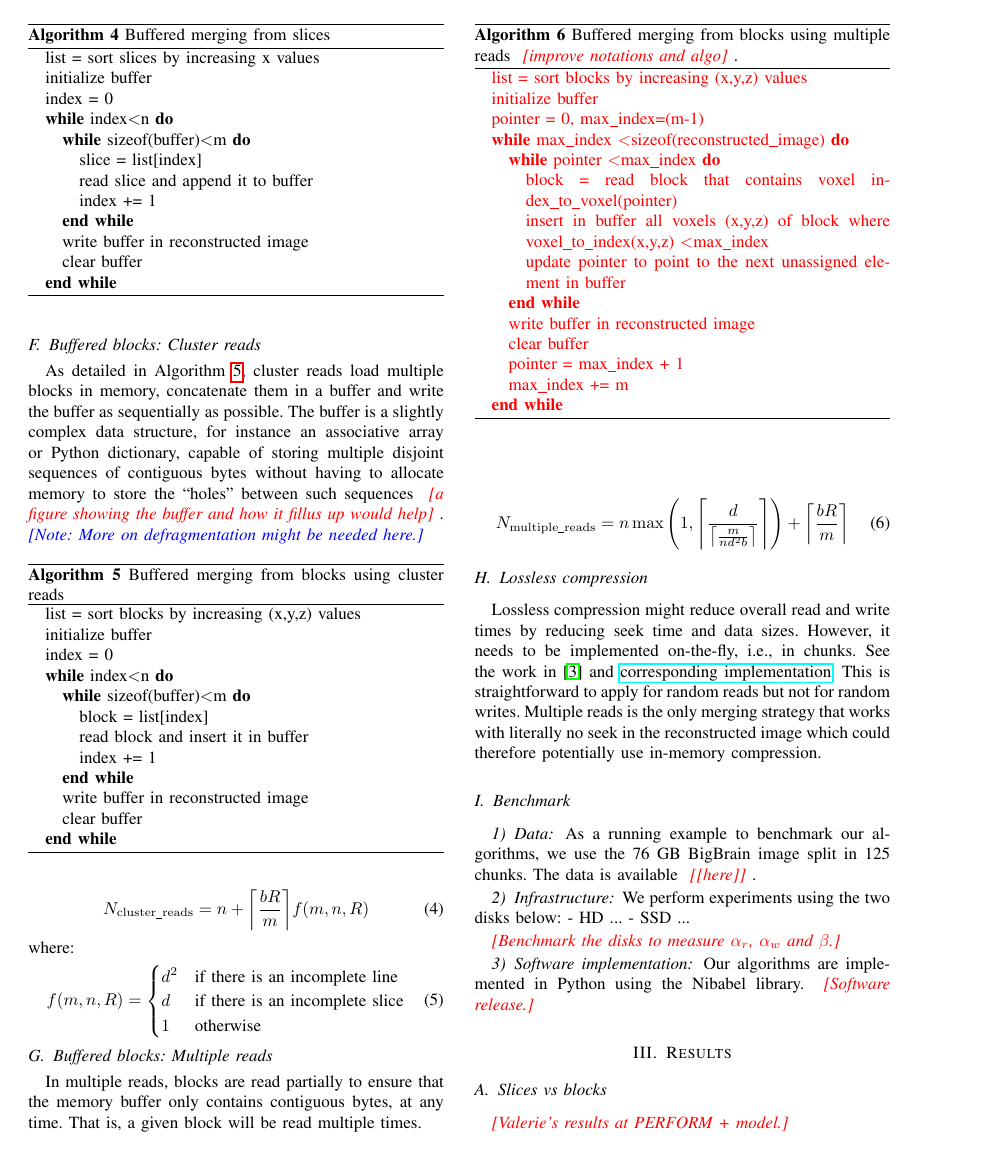
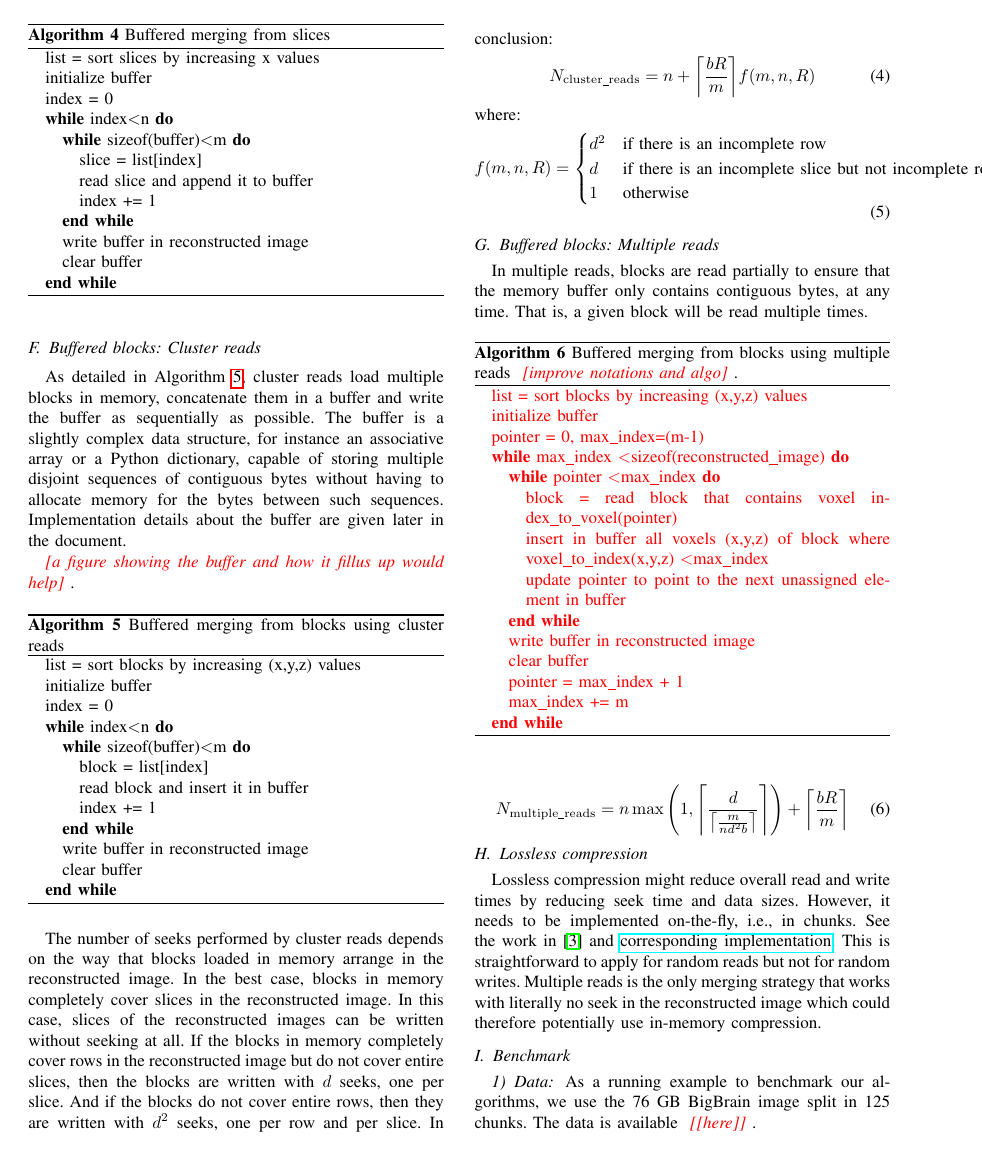
Before and after one commit to big-data-lab-team/paper-sequential-split-merge, a LaTeX paper (paper.tex): page 3 of 4. Compiled offline with pdfLaTeX.

Commit message:
Explained nseeks for cluster reads

```diff
--- a/paper.tex
+++ b/paper.tex
@@ -310,12 +310,16 @@ N_\mathrm{buff\_slices} =  n + \ceil*{\frac{bR}{m}}
 As detailed in Algorithm~\ref{algo:cluster-reads}, cluster reads load
 multiple blocks in memory, concatenate them in a buffer and write the
 buffer as sequentially as possible. The buffer is a slightly complex
-data structure, for instance an associative array or Python
+data structure, for instance an associative array or a Python
 dictionary, capable of storing multiple disjoint sequences of
-contiguous bytes without having to allocate memory to store the
-``holes'' between such sequences \todo{a figure showing the buffer and
-  how it fillus up would help}.  \note{More on defragmentation might
-  be needed here.}
+contiguous bytes without having to allocate memory for the bytes
+between such sequences. Implementation details about the buffer are
+given later in the document.
+
+\todo{a figure showing the buffer and how it
+  fillus up would help}.
+%\note{More on defragmentation might be
+%  needed here.}
 \begin{algorithm}[h]
   \caption{Buffered merging from blocks using cluster reads}
   \label{algo:cluster-reads}
@@ -335,6 +339,15 @@ contiguous bytes without having to allocate memory to store the
   \end{algorithmic}
 \end{algorithm}
 
+The number of seeks performed by cluster reads depends on the way that
+blocks loaded in memory arrange in the reconstructed image. In the
+best case, blocks in memory completely cover slices in the
+reconstructed image. In this case, slices of the reconstructed images
+can be written without seeking at all. If the blocks in memory
+completely cover rows in the reconstructed image but do not cover
+entire slices, then the blocks are written with $d$ seeks, one per
+slice. And if the blocks do not cover entire rows, then they are
+written with $d^2$ seeks, one per row and per slice.  In conclusion:
 \begin{equation}
   N_\mathrm{cluster\_reads}= n + \ceil*{\frac{bR}{m}}f(m,n,R)
 \end{equation}
@@ -342,8 +355,8 @@ where:
 \begin{equation}
   f(m,n,R)=
   \begin{cases}
-    d^2 & $if there is an incomplete line$\\
-    d   & $if there is an incomplete slice$\\
+    d^2 & $if there is an incomplete row$\\
+    d   & $if there is an incomplete slice but not incomplete row$\\
     1   & $otherwise$
 \end{cases}
 \end{equation}
```
